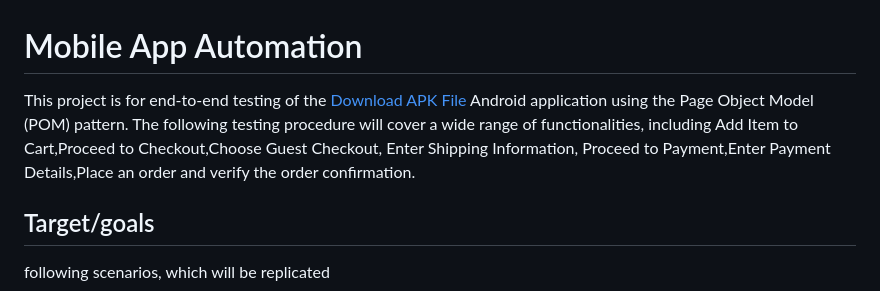
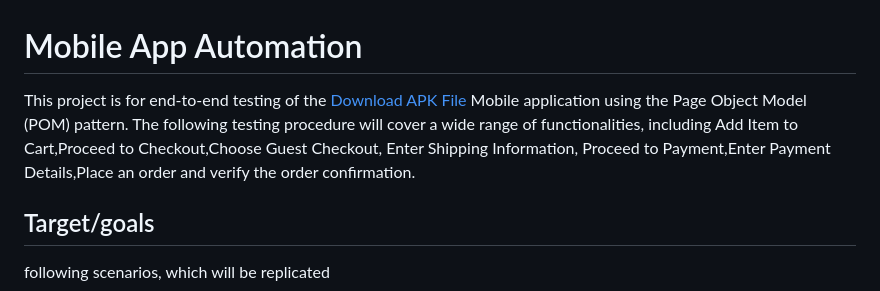
Before and after one commit to Sakif1997/Mobile-Application-Automation-POM, a Markdown page: README.md, the part around the change. Rendered like a GitHub page.

```diff
--- a/README.md
+++ b/README.md
@@ -1,7 +1,7 @@
 
 # Mobile App Automation
 
-This project is for end-to-end testing of the [Download APK File](https://drive.google.com/file/d/1nUfd53CBXU2eYFbIkkWvPlmfXjN136bu/view?usp=drive_link)  Android application using the Page Object Model (POM) pattern. The following testing procedure will cover a wide range of functionalities, including Add Item to Cart,Proceed to Checkout,Choose Guest Checkout, Enter Shipping Information, Proceed to Payment,Enter Payment Details,Place an order and verify the order confirmation.
+This project is for end-to-end testing of the [Download APK File](https://drive.google.com/file/d/1nUfd53CBXU2eYFbIkkWvPlmfXjN136bu/view?usp=drive_link)  Mobile application using the Page Object Model (POM) pattern. The following testing procedure will cover a wide range of functionalities, including Add Item to Cart,Proceed to Checkout,Choose Guest Checkout, Enter Shipping Information, Proceed to Payment,Enter Payment Details,Place an order and verify the order confirmation.
 
 
 
```
